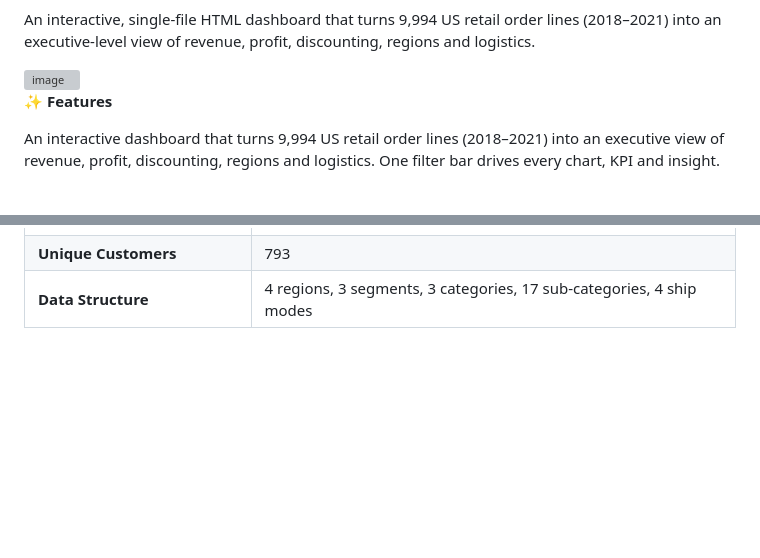
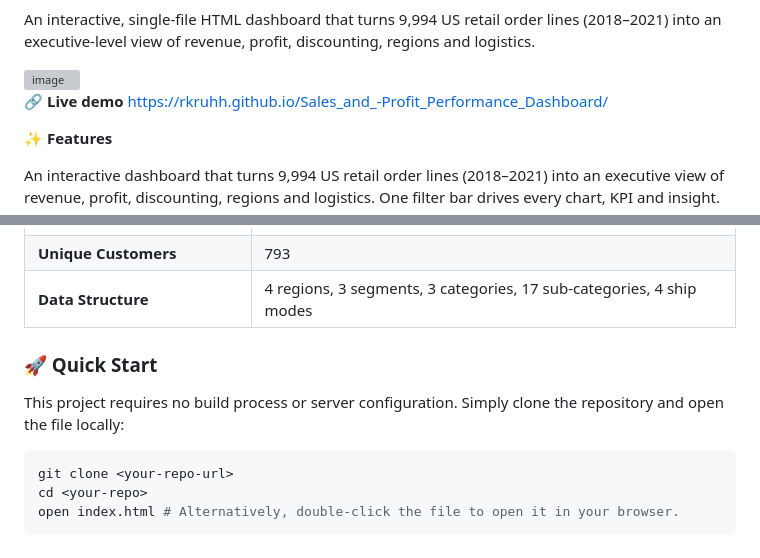
Before and after one commit to Rkruhh/Sales_and_-Profit_Performance_Dashboard, a Markdown page: README.md, 2 parts joined by grey strips. Rendered like a GitHub page; blank space fills up the shorter version; grey boxes are pictures that could not be loaded.

Commit message:
Update README with live demo and quick start guide
Added a live demo link and quick start instructions to the README.

````diff
--- a/README.md
+++ b/README.md
@@ -6,6 +6,8 @@ An interactive, single-file HTML dashboard that turns 9,994 US retail order line
 
 <img width="2940" height="1702" alt="image" src="https://github.com/user-attachments/assets/3976c5aa-4e51-4953-9fc6-2cdff356f753" />
 
+**🔗 Live demo**
+https://rkruhh.github.io/Sales_and_-Profit_Performance_Dashboard/
 
 **✨ Features**
 
@@ -63,3 +65,14 @@ Format the provided data section into a clean, professional Markdown table to en
 | **Order Lines / Unique Orders** | 9,994 / 5,009 |
 | **Unique Customers** | 793 |
 | **Data Structure** | 4 regions, 3 segments, 3 categories, 17 sub-categories, 4 ship modes |
+
+
+### 🚀 Quick Start
+
+This project requires no build process or server configuration. Simply clone the repository and open the file locally:
+
+```bash
+git clone <your-repo-url>
+cd <your-repo>
+open index.html # Alternatively, double-click the file to open it in your browser.
+```
````
